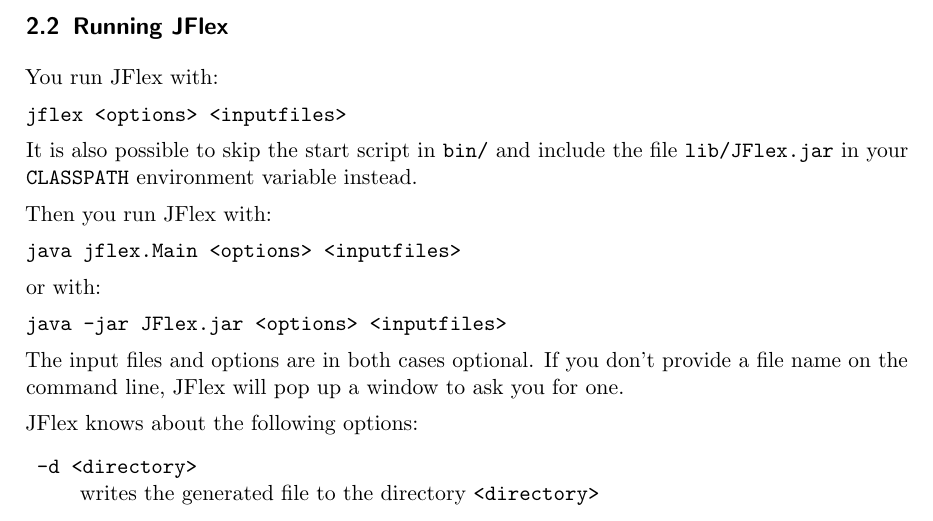
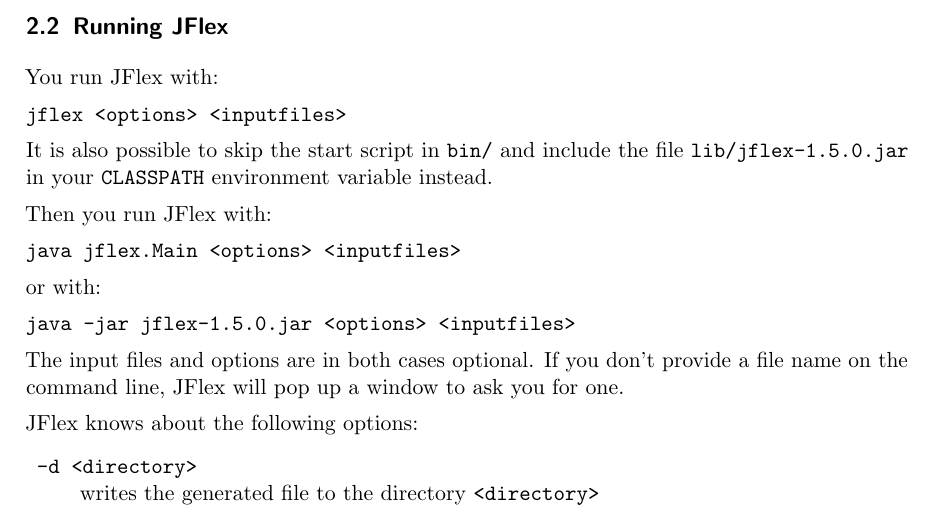
Before and after one commit to paupino/jflex, a LaTeX document (tex/manual.tex): part of page 6 of 46, cut so that both start at the same text. Compiled offline with pdfLaTeX; a LaTeX package or settings file that is missing is left out.

Commit message:
JFlex.jar -> jflex-<version>.jar

```diff
--- a/tex/manual.tex
+++ b/tex/manual.tex
@@ -214,7 +214,7 @@
 \texttt{jflex <options> <inputfiles>}
 
 It is also possible to skip the start script in \verb+bin/+
-and include the file \verb+lib/JFlex.jar+
+and include the file \texttt{lib/jflex-\ver.jar}
 in your \texttt{CLASSPATH} environment variable instead.
 
 Then you run JFlex with:
@@ -223,7 +223,7 @@
 
 or with:
 
-\texttt{java -jar \texttt{JFlex.jar} <options> <inputfiles>}
+\texttt{java -jar jflex-\ver.jar <options> <inputfiles>}
 
 The input files and options are in both cases optional. If you don't
 provide a file name on the command line, JFlex will pop up a window
```
